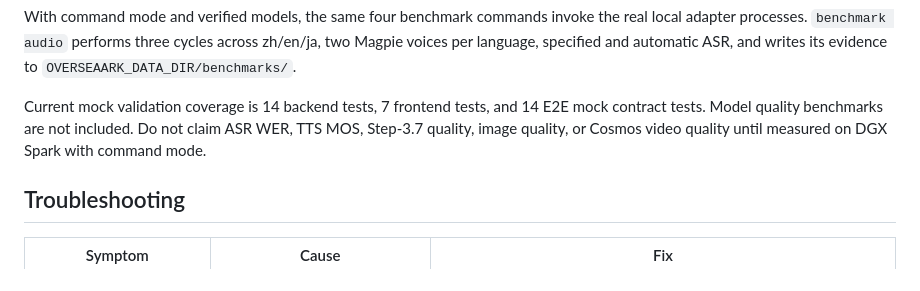
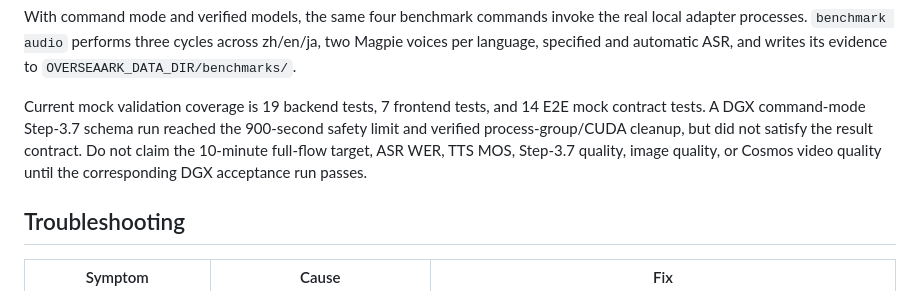
Before and after one commit to RongjieChen/overseaark, a Markdown page: docs/DEPLOYMENT.md, the part around the change. Rendered like a GitHub page.

```diff
--- a/docs/DEPLOYMENT.md
+++ b/docs/DEPLOYMENT.md
@@ -220,7 +220,7 @@ OVERSEAARK_ADAPTER_MODE=mock OVERSEAARK_MOCK_MODE=1 OVERSEAARK_SKIP_MODELS=1 ./o
 
 With command mode and verified models, the same four benchmark commands invoke the real local adapter processes. `benchmark audio` performs three cycles across zh/en/ja, two Magpie voices per language, specified and automatic ASR, and writes its evidence to `OVERSEAARK_DATA_DIR/benchmarks/`.
 
-Current mock validation coverage is 14 backend tests, 7 frontend tests, and 14 E2E mock contract tests. Model quality benchmarks are not included. Do not claim ASR WER, TTS MOS, Step-3.7 quality, image quality, or Cosmos video quality until measured on DGX Spark with command mode.
+Current mock validation coverage is 19 backend tests, 7 frontend tests, and 14 E2E mock contract tests. A DGX command-mode Step-3.7 schema run reached the 900-second safety limit and verified process-group/CUDA cleanup, but did not satisfy the result contract. Do not claim the 10-minute full-flow target, ASR WER, TTS MOS, Step-3.7 quality, image quality, or Cosmos video quality until the corresponding DGX acceptance run passes.
 
 ## Troubleshooting
 
```
Also changed, not shown: README.md (+4 -2 lines).
